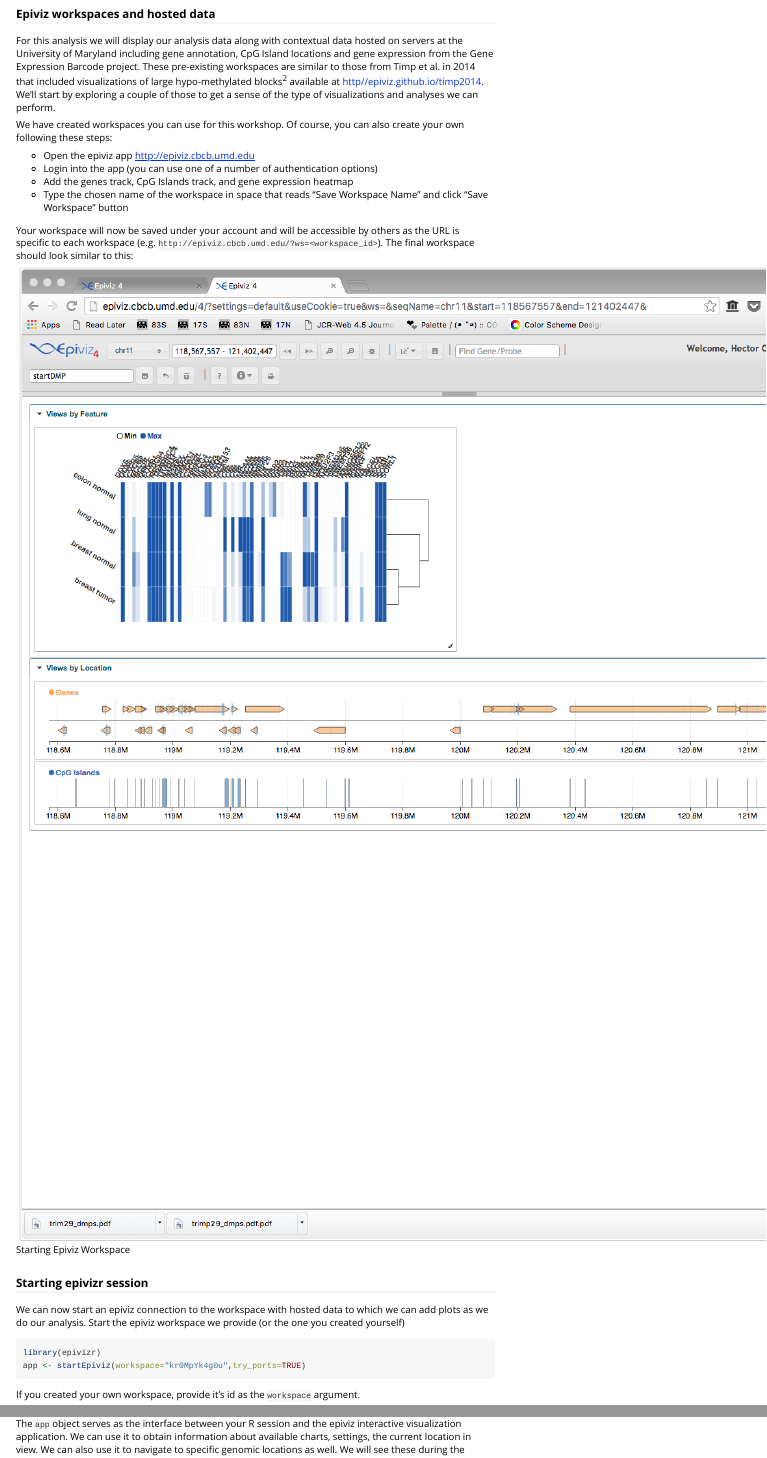
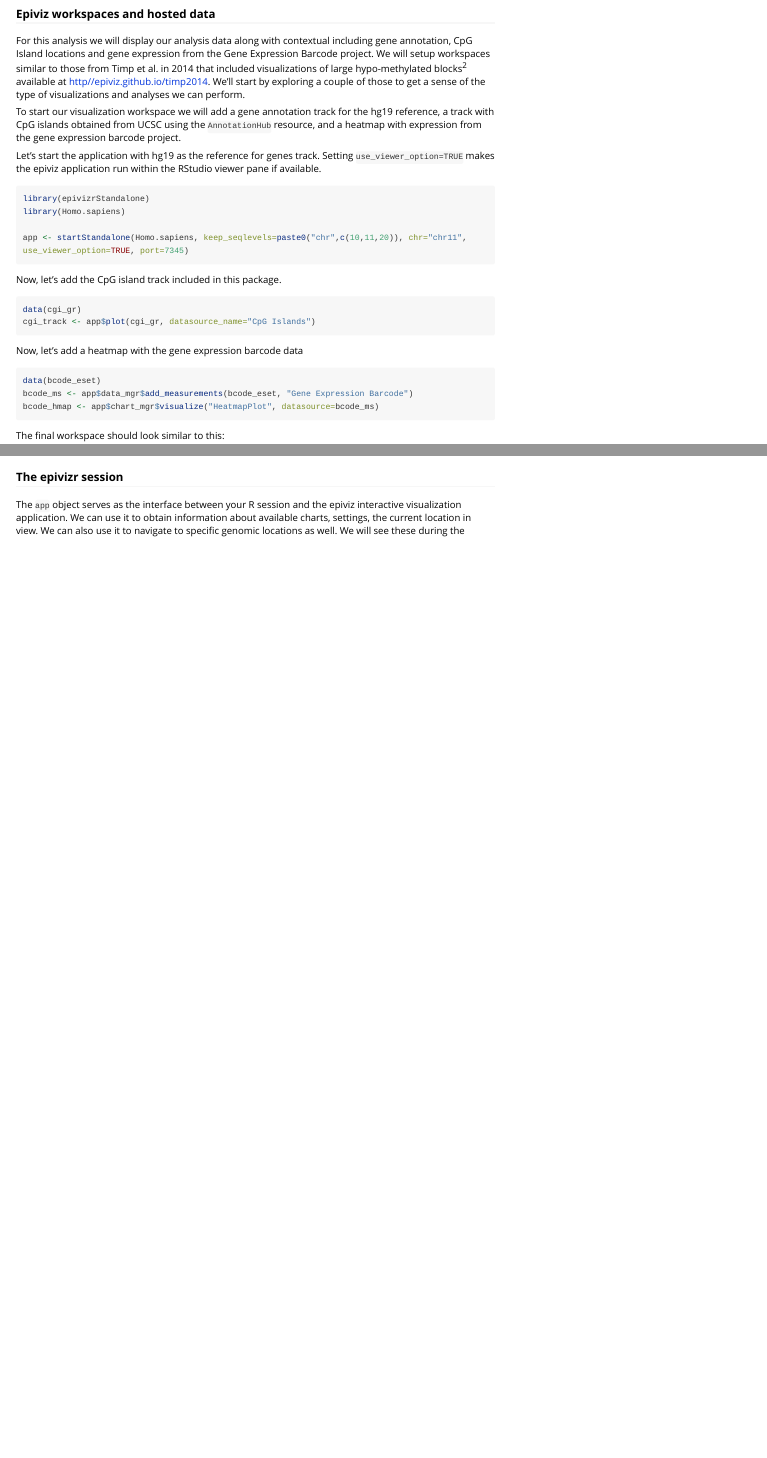
Before and after one commit to HCBravoLab/workshopBioc2016, an R Markdown document (vignettes/minfi_epiviz.Rmd): the page in a window 1100 px wide, from 2020 px down, and a second part further down, joined at a grey line. Rendered offline with R 4.5, knitr and Pandoc, with nearby package versions; some code elsewhere in the file could not run offline; long lines of code are wrapped.

Commit message:
change to standalone and fold data in

````diff
--- a/vignettes/minfi_epiviz.Rmd
+++ b/vignettes/minfi_epiviz.Rmd
@@ -70,14 +70,10 @@ gratio_set
 
 ### Epiviz workspaces and hosted data
 
-For this analysis we will display our analysis data along with contextual data hosted on
-servers at the University of Maryland including gene annotation, CpG Island locations and gene expression from the Gene Expression Barcode project. These pre-existing workspaces are similar to those from Timp et al. in 2014 that included visualizations of large hypo-methylated blocks^2^ available at [http//epiviz.github.io/timp2014](http//epiviz.github.io/timp2014). We'll start by exploring a couple of those to get a sense of the type of visualizations and analyses we can perform.
+For this analysis we will display our analysis data along with contextual including gene annotation, CpG Island locations and gene expression from the Gene Expression Barcode project. We will setup workspaces similar to those from Timp et al. in 2014 that included visualizations of large hypo-methylated blocks^2^ available at [http//epiviz.github.io/timp2014](http//epiviz.github.io/timp2014). We'll start by exploring a couple of those to get a sense of the type of visualizations and analyses we can perform.
 
-We have created workspaces you can use for this workshop. Of course, you can also create your own following these steps:
+To start our visualization workspace we will add a gene annotation track for the hg19 reference, a track with CpG islands obtained from UCSC using the `AnnotationHub` resource, and a heatmap with expression from the gene expression barcode project.
 
-* Open the epiviz app [http://epiviz.cbcb.umd.edu](http://epiviz.cbcb.umd.edu)
-* Login into the app (you can use one of a number of authentication options)
-* Add the genes track, CpG Islands track, and gene expression heatmap
-* Type the chosen name of the workspace in space that reads "Save Workspace Name" and click "Save Workspace" button
+Let's start the application with hg19 as the reference for genes track. Setting `use_viewer_option=TRUE` makes the epiviz application run within the RStudio viewer pane if available.
 
-Your workspace will now be saved under your account and will be accessible by others as the URL is specific to each workspace (e.g. `http://epiviz.cbcb.umd.edu/?ws=<workspace_id>`). The final workspace should look similar to this:
+```{r, eval=FALSE}
@@ -83,0 +86,10 @@ Your workspace will now be saved under your account and will be accessible by ot
+Now, let's add the CpG island track included in this package.
+
+```{r, eval=FALSE}
+data(cgi_gr)
+cgi_track <- app$plot(cgi_gr, datasource_name="CpG Islands")
+```
+
+Now, let's add a heatmap with the gene expression barcode data
+
+```{r, eval=FALSE}
@@ -84,17 +101,8 @@ Your workspace will now be saved under your account and will be accessible by ot
+The final workspace should look similar to this:
 
 ![Starting Epiviz Workspace](images/startdmp.png)
 
-### Starting epivizr session
-
-We can now start an epiviz connection to the workspace with hosted data to which we can
-add plots as we do our analysis. Start the epiviz workspace we provide (or the one you created yourself)
-
-```{r,eval=F}
-library(epivizr)
-app <- startEpiviz(workspace="kr0MpYk4g0u",try_ports=TRUE)
-```
-
-If you created your own workspace, provide it's id as the `workspace` argument.
+### The epivizr session
 
 The `app` object serves as the interface between your R session and the epiviz
 interactive visualization application. We can use it to obtain information about
````
Also changed, not shown: vignettes/minfi_epiviz.Rmd (11 more changed lines).
